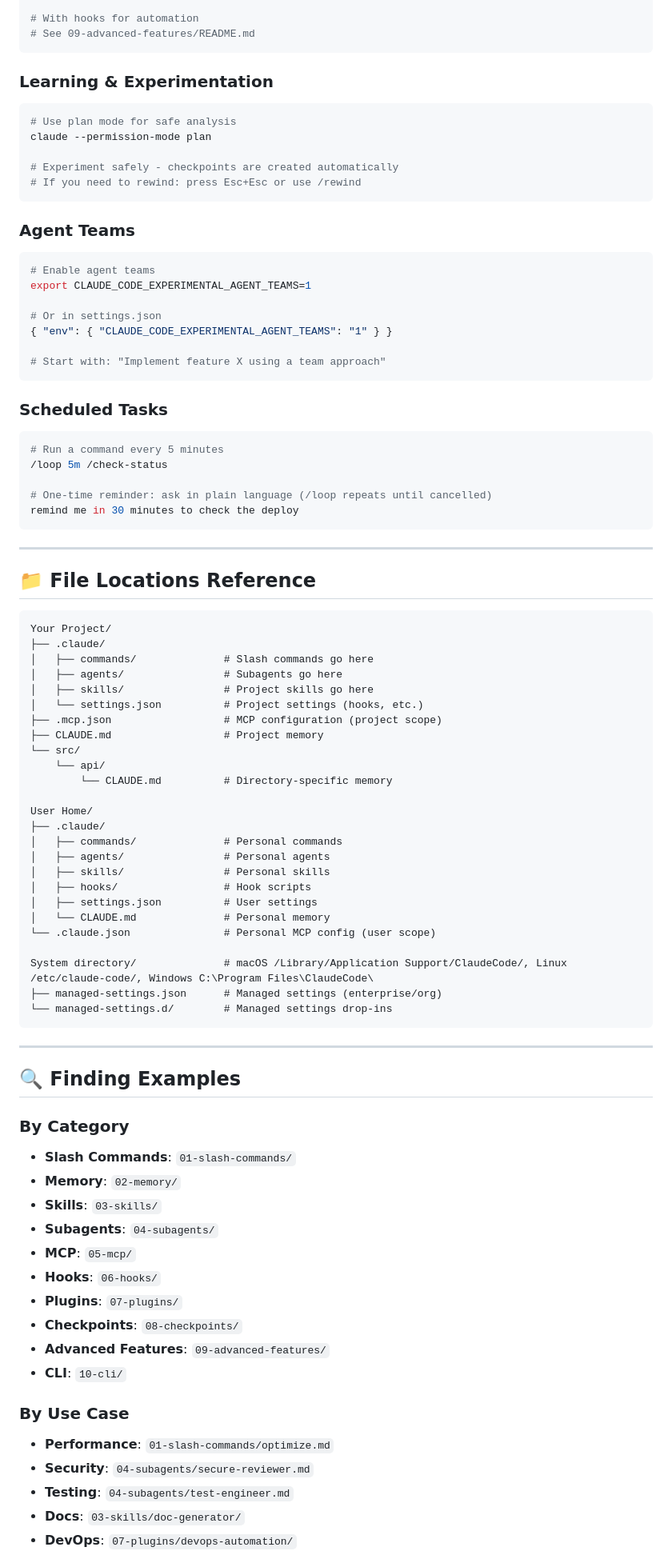
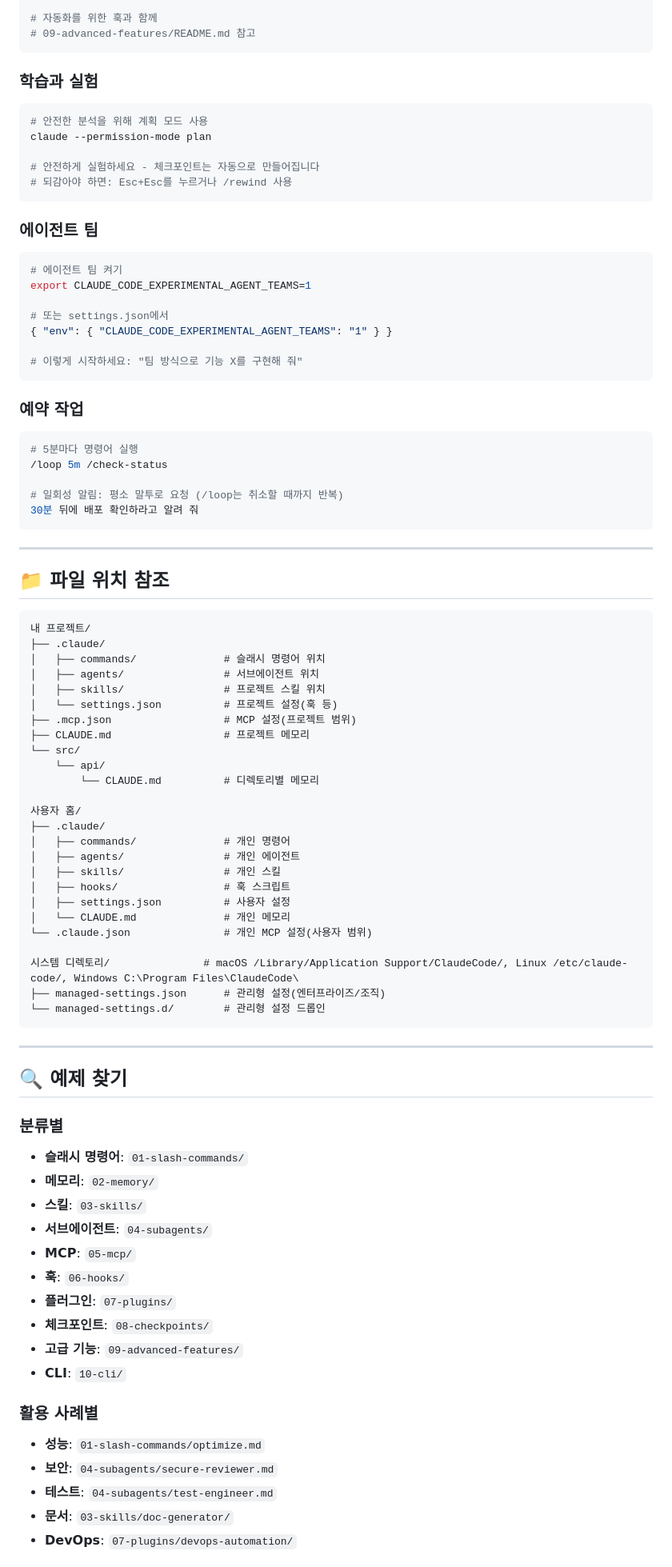
Before and after one commit to KIMDONGWHEE99/howkorean, a Markdown page: QUICK_REFERENCE.md, the part around one of its changes. Shown at 80% size. Drawn GitHub-style.

Commit message:
docs(QUICK_REFERENCE): 한국어로 번역
Claude-Session: https://claude.ai/code/session_01Htej5Z3XQVCdDiESsyoQ8b

````diff
--- a/QUICK_REFERENCE.md
+++ b/QUICK_REFERENCE.md
@@ -237,89 +237,89 @@ claude --permission-mode auto -p "Run tests and fix failures"
 
-# With hooks for automation
-# See 09-advanced-features/README.md
+# 자동화를 위한 훅과 함께
+# 09-advanced-features/README.md 참고
 ```
 
-### Learning & Experimentation
+### 학습과 실험
 ```bash
-# Use plan mode for safe analysis
+# 안전한 분석을 위해 계획 모드 사용
 claude --permission-mode plan
 
-# Experiment safely - checkpoints are created automatically
-# If you need to rewind: press Esc+Esc or use /rewind
+# 안전하게 실험하세요 - 체크포인트는 자동으로 만들어집니다
+# 되감아야 하면: Esc+Esc를 누르거나 /rewind 사용
 ```
 
-### Agent Teams
+### 에이전트 팀
 ```bash
-# Enable agent teams
+# 에이전트 팀 켜기
 export CLAUDE_CODE_EXPERIMENTAL_AGENT_TEAMS=1
 
-# Or in settings.json
+# 또는 settings.json에서
 { "env": { "CLAUDE_CODE_EXPERIMENTAL_AGENT_TEAMS": "1" } }
 
-# Start with: "Implement feature X using a team approach"
+# 이렇게 시작하세요: "팀 방식으로 기능 X를 구현해 줘"
 ```
 
-### Scheduled Tasks
+### 예약 작업
 ```bash
-# Run a command every 5 minutes
+# 5분마다 명령어 실행
 /loop 5m /check-status
 
-# One-time reminder: ask in plain language (/loop repeats until cancelled)
-remind me in 30 minutes to check the deploy
+# 일회성 알림: 평소 말투로 요청 (/loop는 취소할 때까지 반복)
+30분 뒤에 배포 확인하라고 알려 줘
 ```
 
 ---
 
-## 📁 File Locations Reference
+## 📁 파일 위치 참조
 
 ```text
-Your Project/
+내 프로젝트/
 ├── .claude/
-│   ├── commands/              # Slash commands go here
-│   ├── agents/                # Subagents go here
-│   ├── skills/                # Project skills go here
-│   └── settings.json          # Project settings (hooks, etc.)
-├── .mcp.json                  # MCP configuration (project scope)
-├── CLAUDE.md                  # Project memory
+│   ├── commands/              # 슬래시 명령어 위치
+│   ├── agents/                # 서브에이전트 위치
+│   ├── skills/                # 프로젝트 스킬 위치
+│   └── settings.json          # 프로젝트 설정(훅 등)
+├── .mcp.json                  # MCP 설정(프로젝트 범위)
+├── CLAUDE.md                  # 프로젝트 메모리
 └── src/
     └── api/
-        └── CLAUDE.md          # Directory-specific memory
+        └── CLAUDE.md          # 디렉토리별 메모리
 
-User Home/
+사용자 홈/
 ├── .claude/
-│   ├── commands/              # Personal commands
-│   ├── agents/                # Personal agents
-│   ├── skills/                # Personal skills
-│   ├── hooks/                 # Hook scripts
-│   ├── settings.json          # User settings
-│   └── CLAUDE.md              # Personal memory
-└── .claude.json               # Personal MCP config (user scope)
+│   ├── commands/              # 개인 명령어
+│   ├── agents/                # 개인 에이전트
+│   ├── skills/                # 개인 스킬
+│   ├── hooks/                 # 훅 스크립트
+│   ├── settings.json          # 사용자 설정
+│   └── CLAUDE.md              # 개인 메모리
+└── .claude.json               # 개인 MCP 설정(사용자 범위)
 
-System directory/              # macOS /Library/Application Support/ClaudeCode/, Linux /etc/claude-code/, Windows C:\Program Files\ClaudeCode\
-├── managed-settings.json      # Managed settings (enterprise/org)
-└── managed-settings.d/        # Managed settings drop-ins
+시스템 디렉토리/               # macOS /Library/Application Support/ClaudeCode/, Linux /etc/claude-code/, Windows C:\Program Files\ClaudeCode\
+├── managed-settings.json      # 관리형 설정(엔터프라이즈/조직)
+└── managed-settings.d/        # 관리형 설정 드롭인
 ```
 
 ---
 
-## 🔍 Finding Examples
+## 🔍 예제 찾기
 
-### By Category
-- **Slash Commands**: `01-slash-commands/`
-- **Memory**: `02-memory/`
-- **Skills**: `03-skills/`
-- **Subagents**: `04-subagents/`
+### 분류별
+- **슬래시 명령어**: `01-slash-commands/`
+- **메모리**: `02-memory/`
+- **스킬**: `03-skills/`
+- **서브에이전트**: `04-subagents/`
 - **MCP**: `05-mcp/`
-- **Hooks**: `06-hooks/`
-- **Plugins**: `07-plugins/`
-- **Checkpoints**: `08-checkpoints/`
-- **Advanced Features**: `09-advanced-features/`
+- **훅**: `06-hooks/`
+- **플러그인**: `07-plugins/`
+- **체크포인트**: `08-checkpoints/`
+- **고급 기능**: `09-advanced-features/`
 - **CLI**: `10-cli/`
 
-### By Use Case
-- **Performance**: `01-slash-commands/optimize.md`
-- **Security**: `04-subagents/secure-reviewer.md`
-- **Testing**: `04-subagents/test-engineer.md`
-- **Docs**: `03-skills/doc-generator/`
+### 활용 사례별
+- **성능**: `01-slash-commands/optimize.md`
+- **보안**: `04-subagents/secure-reviewer.md`
+- **테스트**: `04-subagents/test-engineer.md`
+- **문서**: `03-skills/doc-generator/`
 - **DevOps**: `07-plugins/devops-automation/`
 
````
Also changed, not shown: other parts of QUICK_REFERENCE.md (+246 -246 lines).
